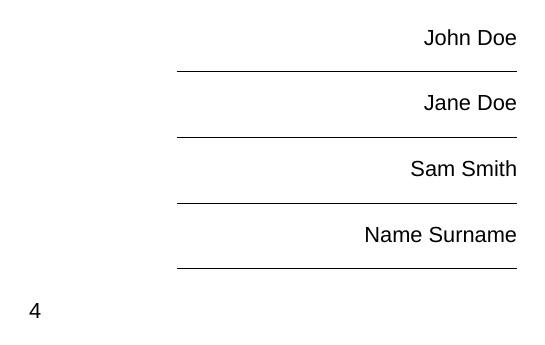
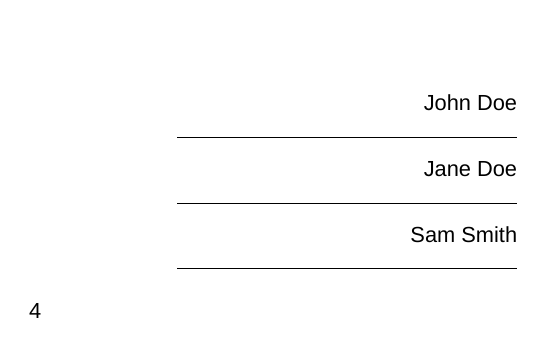
Before and after one commit to AndrePatri/PhDBiorobReportTemplate, a LaTeX document (phd_biorob_report_template.tex, which reads 00-defs.tex): page 4 of 5. Compiled offline with XeLaTeX; a missing font is replaced by an installed copy or a similar font.

Commit message:
removed student from signatures

```diff
--- a/00-defs.tex
+++ b/00-defs.tex
@@ -163,7 +163,6 @@
 			{
 				##1 \\ \rule{60mm}{.55pt} \\[1ex]
 			}
-			\tl_use:N \g_student_tl \\ \rule{60mm}{.55pt} \\[1ex]
 		\end{flushright}
 	\end{minipage}
 }
```
